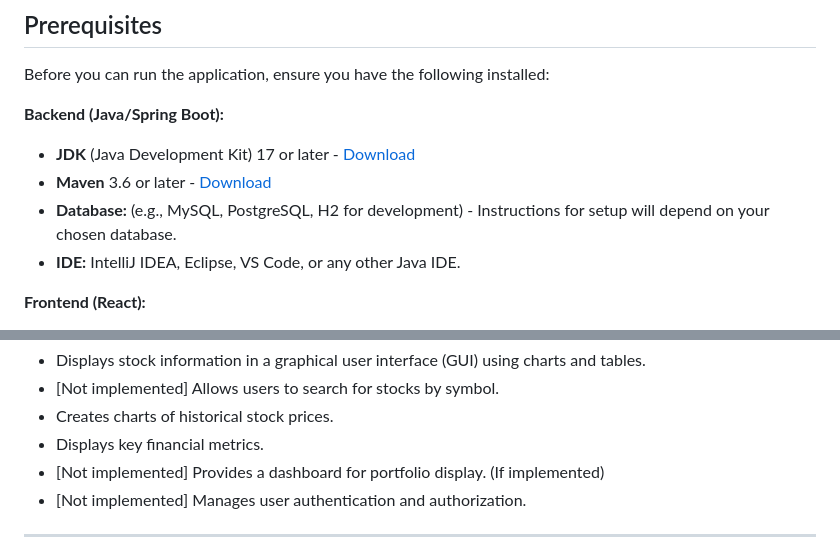
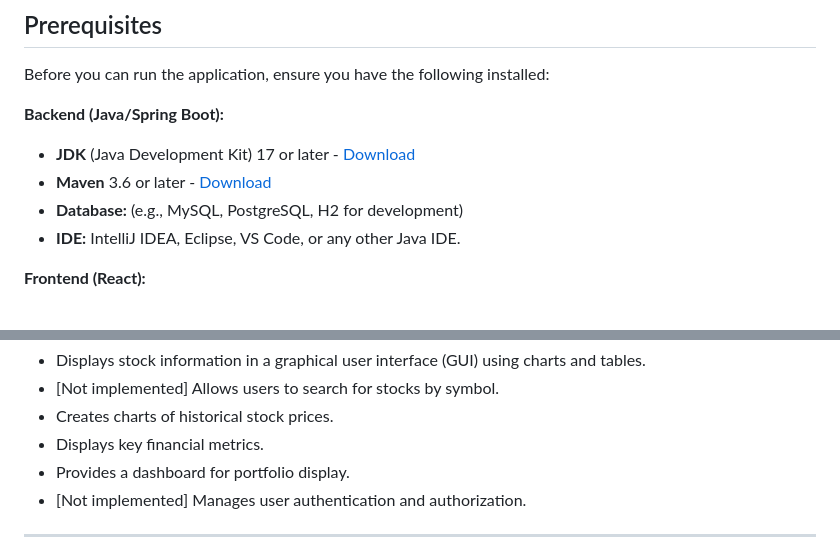
Before and after one commit to Garshers/Stock-App, a Markdown page: README.md, 2 parts joined by grey strips. Drawn GitHub-style.

```diff
--- a/README.md
+++ b/README.md
@@ -12,7 +12,7 @@ Before you can run the application, ensure you have the following installed:
 
 - **JDK** (Java Development Kit) 17 or later - [Download](https://www.oracle.com/java/technologies/javase-downloads.html)
 - **Maven** 3.6 or later - [Download](https://maven.apache.org/download.cgi)
-- **Database:** (e.g., MySQL, PostgreSQL, H2 for development) - Instructions for setup will depend on your chosen database.
+- **Database:** (e.g., MySQL, PostgreSQL, H2 for development)
 - **IDE:** IntelliJ IDEA, Eclipse, VS Code, or any other Java IDE.
 
 **Frontend (React):**
@@ -44,7 +44,7 @@ Before you can run the application, ensure you have the following installed:
 - [Not implemented] Allows users to search for stocks by symbol.
 - Creates charts of historical stock prices.
 - Displays key financial metrics.
-- [Not implemented] Provides a dashboard for portfolio display. (If implemented)
+- Provides a dashboard for portfolio display.
 - [Not implemented] Manages user authentication and authorization.
 
 ---
```
